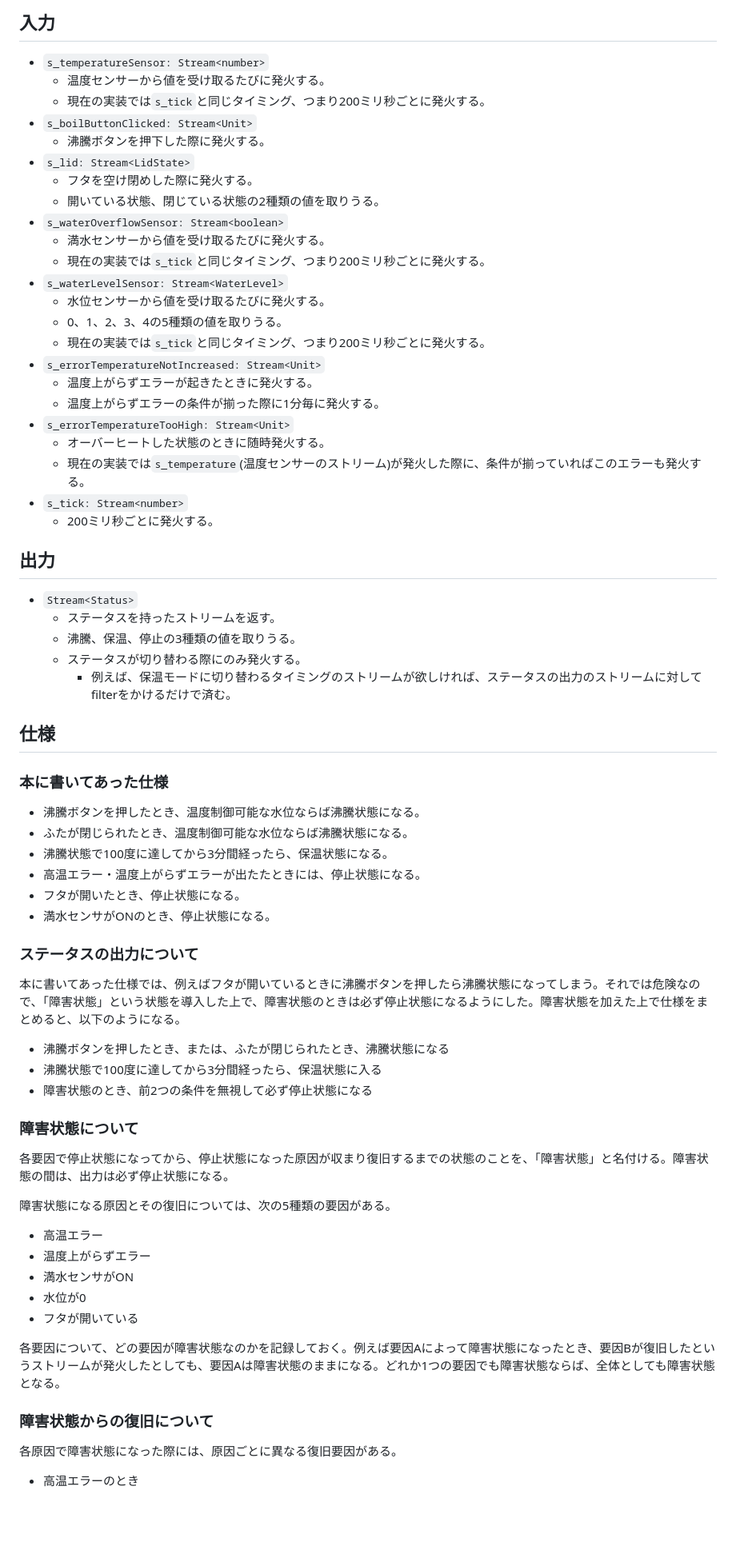
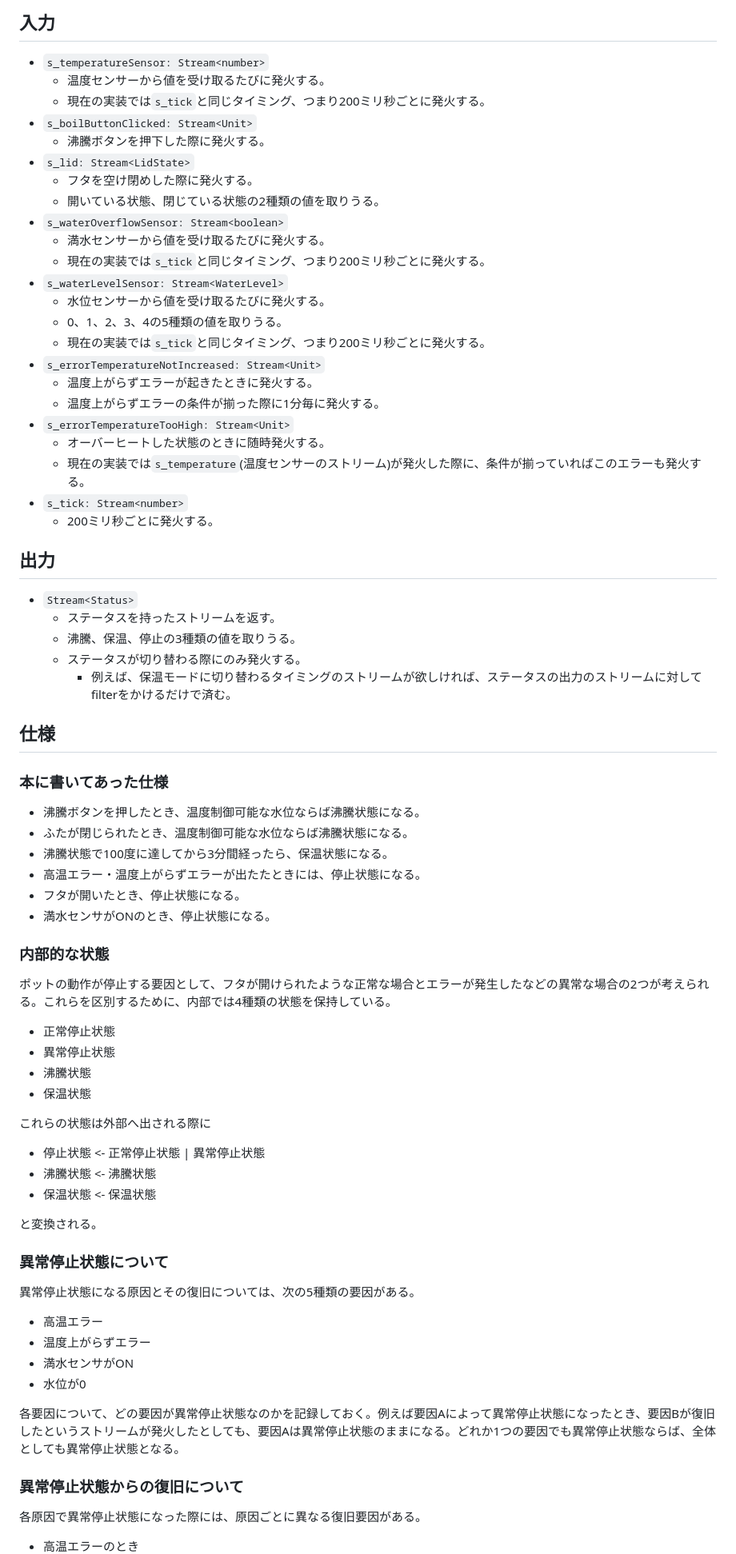
Before and after one commit to suzuki-taro-unofficial/frpot, a Markdown page: docs/status.md, the part around one of its changes. Shown at 80% size. Rendered like a GitHub page; blank space fills up the shorter version.

Commit message:
docs: update status.md

```diff
--- a/docs/status.md
+++ b/docs/status.md
@@ -5,36 +5,36 @@
 ## 入力
 
 - `s_temperatureSensor: Stream<number>`
-	- 温度センサーから値を受け取るたびに発火する。
-	- 現在の実装では`s_tick`と同じタイミング、つまり200ミリ秒ごとに発火する。
+  - 温度センサーから値を受け取るたびに発火する。
+  - 現在の実装では`s_tick`と同じタイミング、つまり200ミリ秒ごとに発火する。
 - `s_boilButtonClicked: Stream<Unit>`
-	- 沸騰ボタンを押下した際に発火する。
+  - 沸騰ボタンを押下した際に発火する。
 - `s_lid: Stream<LidState>`
-	- フタを空け閉めした際に発火する。
-	- 開いている状態、閉じている状態の2種類の値を取りうる。
+  - フタを空け閉めした際に発火する。
+  - 開いている状態、閉じている状態の2種類の値を取りうる。
 - `s_waterOverflowSensor: Stream<boolean>`
-	- 満水センサーから値を受け取るたびに発火する。
-	- 現在の実装では`s_tick`と同じタイミング、つまり200ミリ秒ごとに発火する。
+  - 満水センサーから値を受け取るたびに発火する。
+  - 現在の実装では`s_tick`と同じタイミング、つまり200ミリ秒ごとに発火する。
 - `s_waterLevelSensor: Stream<WaterLevel>`
-	- 水位センサーから値を受け取るたびに発火する。
-	- 0、1、2、3、4の5種類の値を取りうる。
-	- 現在の実装では`s_tick`と同じタイミング、つまり200ミリ秒ごとに発火する。
+  - 水位センサーから値を受け取るたびに発火する。
+  - 0、1、2、3、4の5種類の値を取りうる。
+  - 現在の実装では`s_tick`と同じタイミング、つまり200ミリ秒ごとに発火する。
 - `s_errorTemperatureNotIncreased: Stream<Unit>`
-	- 温度上がらずエラーが起きたときに発火する。
-	- 温度上がらずエラーの条件が揃った際に1分毎に発火する。
+  - 温度上がらずエラーが起きたときに発火する。
+  - 温度上がらずエラーの条件が揃った際に1分毎に発火する。
 - `s_errorTemperatureTooHigh: Stream<Unit>`
-	- オーバーヒートした状態のときに随時発火する。
-	- 現在の実装では`s_temperature`(温度センサーのストリーム)が発火した際に、条件が揃っていればこのエラーも発火する。
+  - オーバーヒートした状態のときに随時発火する。
+  - 現在の実装では`s_temperature`(温度センサーのストリーム)が発火した際に、条件が揃っていればこのエラーも発火する。
 - `s_tick: Stream<number>`
-	- 200ミリ秒ごとに発火する。
+  - 200ミリ秒ごとに発火する。
 
-##  出力
+## 出力
 
 - `Stream<Status>`
-	- ステータスを持ったストリームを返す。
-	- 沸騰、保温、停止の3種類の値を取りうる。
-	- ステータスが切り替わる際にのみ発火する。
-		- 例えば、保温モードに切り替わるタイミングのストリームが欲しければ、ステータスの出力のストリームに対してfilterをかけるだけで済む。
+  - ステータスを持ったストリームを返す。
+  - 沸騰、保温、停止の3種類の値を取りうる。
+  - ステータスが切り替わる際にのみ発火する。
+    - 例えば、保温モードに切り替わるタイミングのストリームが欲しければ、ステータスの出力のストリームに対してfilterをかけるだけで済む。
 
 ## 仕様
 
@@ -47,29 +47,36 @@
 - フタが開いたとき、停止状態になる。
 - 満水センサがONのとき、停止状態になる。
 
-### ステータスの出力について
+### 内部的な状態
 
-本に書いてあった仕様では、例えばフタが開いているときに沸騰ボタンを押したら沸騰状態になってしまう。それでは危険なので、「障害状態」という状態を導入した上で、障害状態のときは必ず停止状態になるようにした。障害状態を加えた上で仕様をまとめると、以下のようになる。
+ポットの動作が停止する要因として、フタが開けられたような正常な場合とエラーが発生したなどの異常な場合の2つが考えられる。これらを区別するために、内部では4種類の状態を保持している。
 
-- 沸騰ボタンを押したとき、または、ふたが閉じられたとき、沸騰状態になる
-- 沸騰状態で100度に達してから3分間経ったら、保温状態に入る
-- 障害状態のとき、前2つの条件を無視して必ず停止状態になる
+- 正常停止状態
+- 異常停止状態
+- 沸騰状態
+- 保温状態
 
-### 障害状態について
+これらの状態は外部へ出される際に
 
-各要因で停止状態になってから、停止状態になった原因が収まり復旧するまでの状態のことを、「障害状態」と名付ける。障害状態の間は、出力は必ず停止状態になる。
+- 停止状態 <- 正常停止状態 | 異常停止状態
+- 沸騰状態 <- 沸騰状態
+- 保温状態 <- 保温状態
 
-障害状態になる原因とその復旧については、次の5種類の要因がある。
+と変換される。
+
+### 異常停止状態について
+
+異常停止状態になる原因とその復旧については、次の5種類の要因がある。
+
 - 高温エラー
 - 温度上がらずエラー
 - 満水センサがON
 - 水位が0
-- フタが開いている
 
-各要因について、どの要因が障害状態なのかを記録しておく。例えば要因Aによって障害状態になったとき、要因Bが復旧したというストリームが発火したとしても、要因Aは障害状態のままになる。どれか1つの要因でも障害状態ならば、全体としても障害状態となる。
+各要因について、どの要因が異常停止状態なのかを記録しておく。例えば要因Aによって異常停止状態になったとき、要因Bが復旧したというストリームが発火したとしても、要因Aは異常停止状態のままになる。どれか1つの要因でも異常停止状態ならば、全体としても異常停止状態となる。
 
-### 障害状態からの復旧について
+### 異常停止状態からの復旧について
 
-各原因で障害状態になった際には、原因ごとに異なる復旧要因がある。
+各原因で異常停止状態になった際には、原因ごとに異なる復旧要因がある。
 
 - 高温エラーのとき
```
Also changed, not shown: other parts of docs/status.md (+4 -21 lines).
